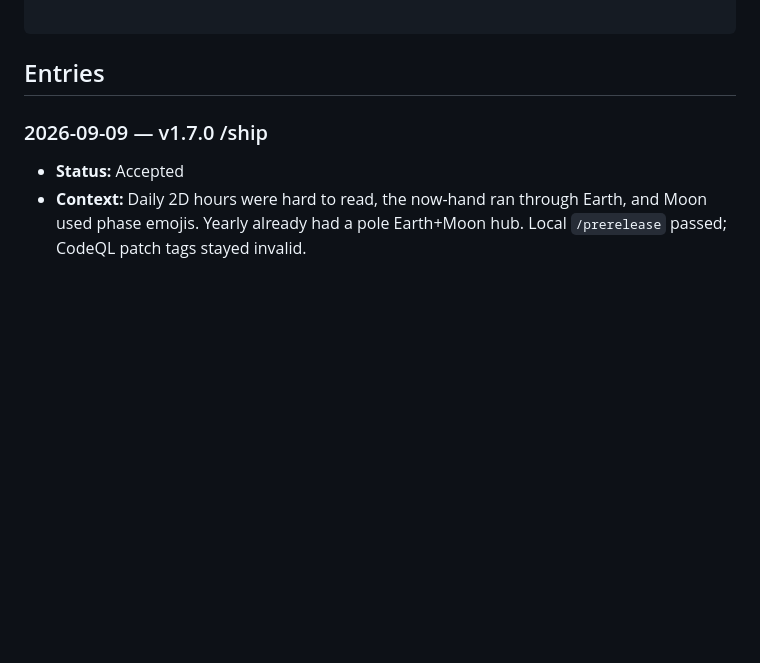
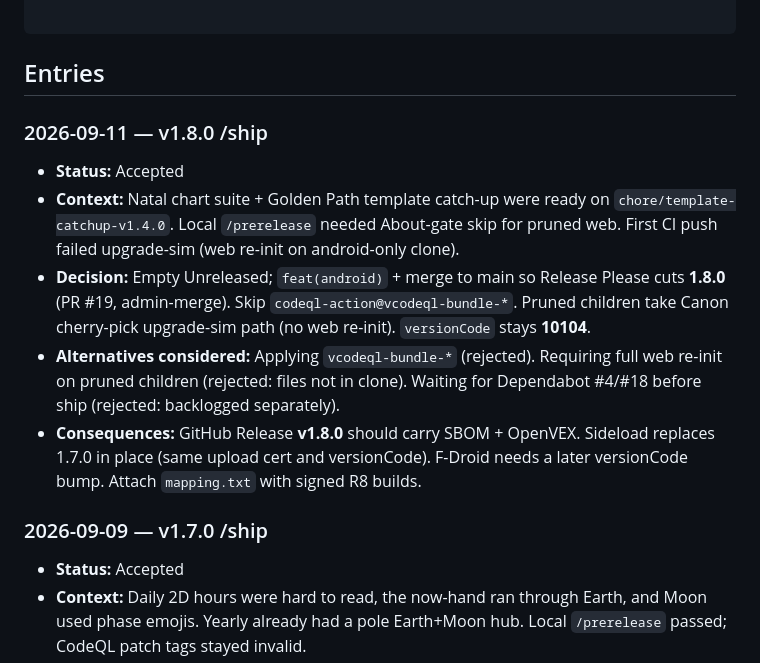
Before and after one commit to edwardlthompson/AstroAlarm, a Markdown page: DECISION_LOG.md, the part around the change. GitHub-like rendering; blank space fills up the shorter version.

Commit message:
docs: record v1.8.0 ship memory and KB-022
Co-authored-by: Cursor <cursoragent@cursor.com>

````diff
--- a/DECISION_LOG.md
+++ b/DECISION_LOG.md
@@ -16,6 +16,13 @@
 ```
 
 ## Entries
+
+### 2026-09-11 — v1.8.0 /ship
+- **Status:** Accepted
+- **Context:** Natal chart suite + Golden Path template catch-up were ready on `chore/template-catchup-v1.4.0`. Local `/prerelease` needed About-gate skip for pruned web. First CI push failed upgrade-sim (web re-init on android-only clone).
+- **Decision:** Empty Unreleased; `feat(android)` + merge to main so Release Please cuts **1.8.0** (PR #19, admin-merge). Skip `codeql-action@vcodeql-bundle-*`. Pruned children take Canon cherry-pick upgrade-sim path (no web re-init). `versionCode` stays **10104**.
+- **Alternatives considered:** Applying `vcodeql-bundle-*` (rejected). Requiring full web re-init on pruned children (rejected: files not in clone). Waiting for Dependabot #4/#18 before ship (rejected: backlogged separately).
+- **Consequences:** GitHub Release **v1.8.0** should carry SBOM + OpenVEX. Sideload replaces 1.7.0 in place (same upload cert and versionCode). F-Droid needs a later versionCode bump. Attach `mapping.txt` with signed R8 builds.
 
 ### 2026-09-09 — v1.7.0 /ship
 - **Status:** Accepted
````
Also changed, not shown: AGENT_MEMORY.md (+2 -1 lines), KNOWLEDGE_BASE.md (+9 -0 lines).
